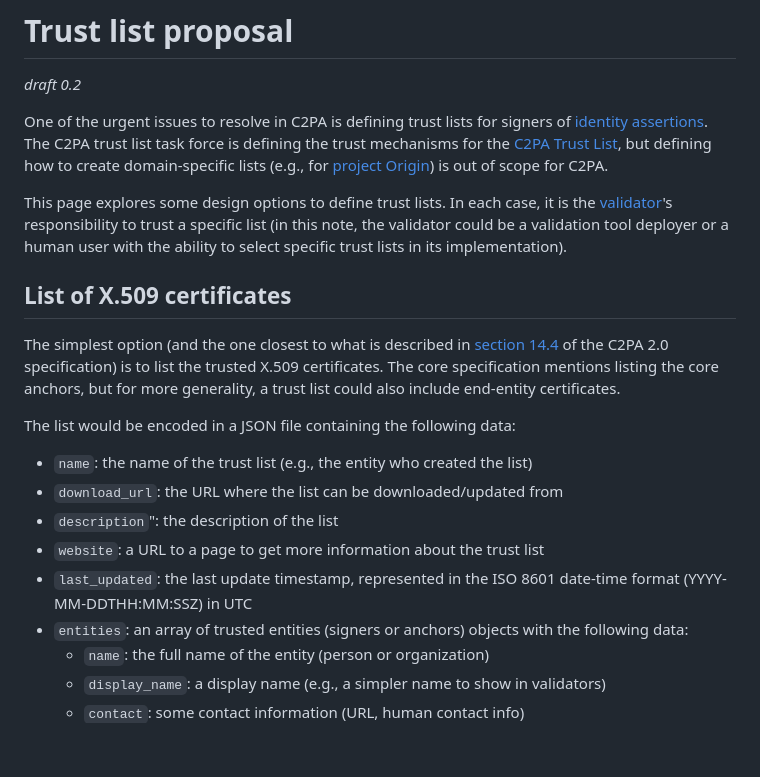
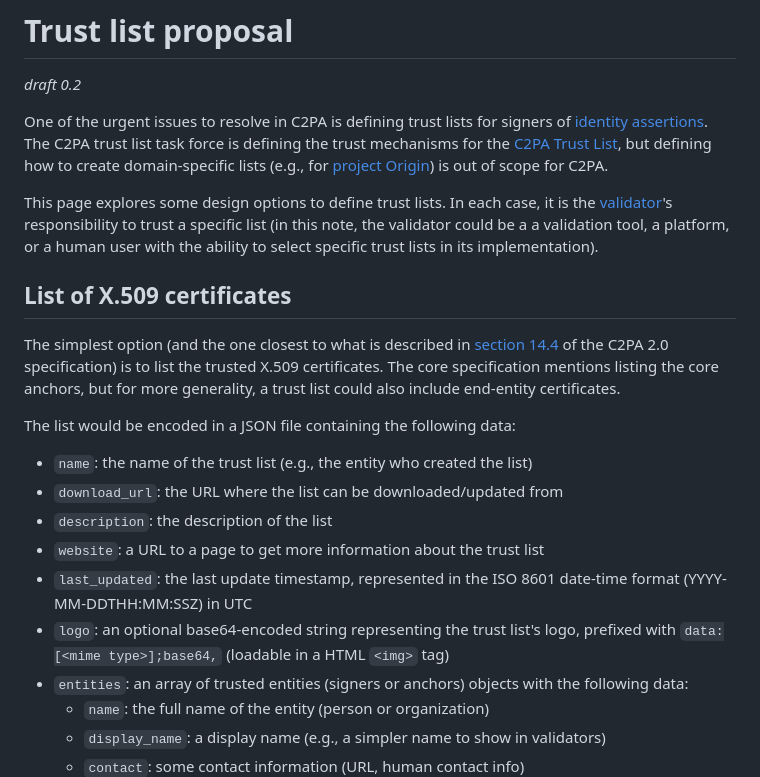
Before and after one commit to christianpaquin/c2pa-explorations, a Markdown page: trust-lists/trust-lists.md, the part around the change. GitHub-like rendering; blank space fills up the shorter version.

Commit message:
editorial changes

```diff
--- a/trust-lists/trust-lists.md
+++ b/trust-lists/trust-lists.md
@@ -4,7 +4,7 @@ _draft 0.2_
 
 One of the urgent issues to resolve in C2PA is defining trust lists for signers of [identity assertions](https://creator-assertions.github.io/identity/1.0-draft/). The C2PA trust list task force is defining the trust mechanisms for the [C2PA Trust List](https://c2pa.org/specifications/specifications/2.0/specs/C2PA_Specification.html#_trust_lists), but defining how to create domain-specific lists (e.g., for [project Origin](https://www.originproject.info/)) is out of scope for C2PA.
 
-This page explores some design options to define trust lists. In each case, it is the [validator](https://c2pa.org/specifications/specifications/2.0/specs/C2PA_Specification.html#_validator)'s responsibility to trust a specific list (in this note, the validator could be a validation tool deployer or a human user with the ability to select specific trust lists in its implementation).
+This page explores some design options to define trust lists. In each case, it is the [validator](https://c2pa.org/specifications/specifications/2.0/specs/C2PA_Specification.html#_validator)'s responsibility to trust a specific list (in this note, the validator could be a a validation tool, a platform, or a human user with the ability to select specific trust lists in its implementation).
 
 ## List of X.509 certificates
 
@@ -13,9 +13,10 @@ The simplest option (and the one closest to what is described in [section 14.4](
 The list would be encoded in a JSON file containing the following data:
 * `name`: the name of the trust list (e.g., the entity who created the list)
 * `download_url`: the URL where the list can be downloaded/updated from
-* `description`": the description of the list
+* `description`: the description of the list
 * `website`: a URL to a page to get more information about the trust list
 * `last_updated`: the last update timestamp, represented in the ISO 8601 date-time format (YYYY-MM-DDTHH:MM:SSZ) in UTC
+* `logo`: an optional base64-encoded string representing the trust list's logo, prefixed with `data:[<mime type>];base64,` (loadable in a HTML `<img>` tag)
 * `entities`: an array of trusted entities (signers or anchors) objects with the following data:
   * `name`: the full name of the entity (person or organization)
   * `display_name`: a display name (e.g., a simpler name to show in validators)
```
